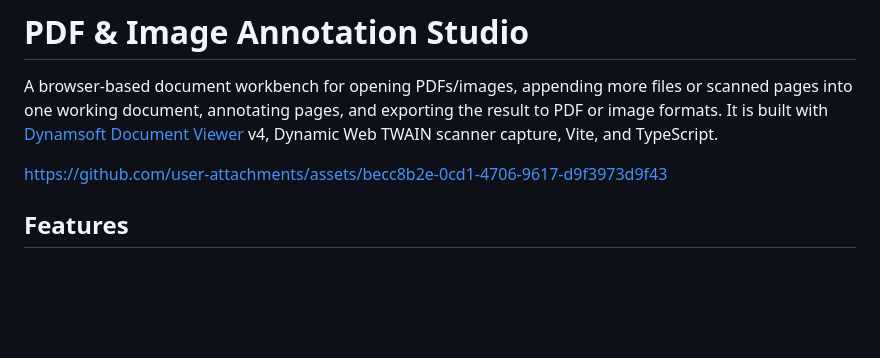
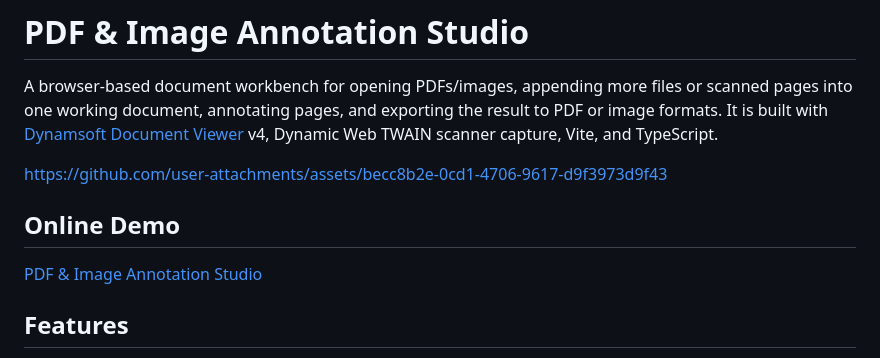
Before and after one commit to yushulx/web-twain-document-scan-management, a Markdown page: examples/pdf-image-annotation/README.md, the part around the change. GitHub-like rendering; blank space fills up the shorter version.

```diff
--- a/examples/pdf-image-annotation/README.md
+++ b/examples/pdf-image-annotation/README.md
@@ -3,6 +3,9 @@
 A browser-based document workbench for opening PDFs/images, appending more files or scanned pages into one working document, annotating pages, and exporting the result to PDF or image formats. It is built with [Dynamsoft Document Viewer](https://www.dynamsoft.com/document-viewer/overview/) v4, Dynamic Web TWAIN scanner capture, Vite, and TypeScript.
 
 https://github.com/user-attachments/assets/becc8b2e-0cd1-4706-9617-d9f3973d9f43
+
+## Online Demo
+[PDF & Image Annotation Studio](https://yushulx.me/web-twain-document-scan-management/examples/pdf-image-annotation/dist/)
 
 ## Features
 
```
